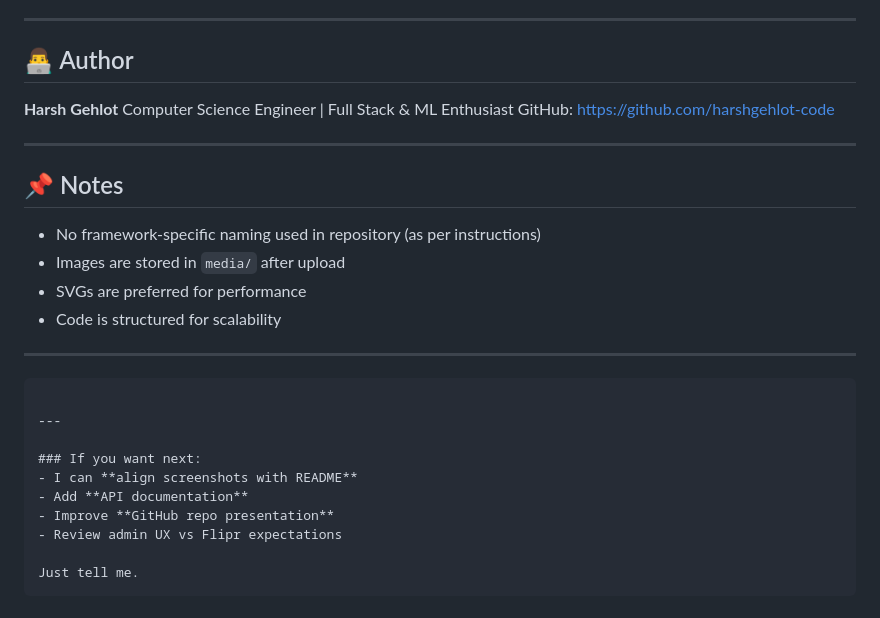
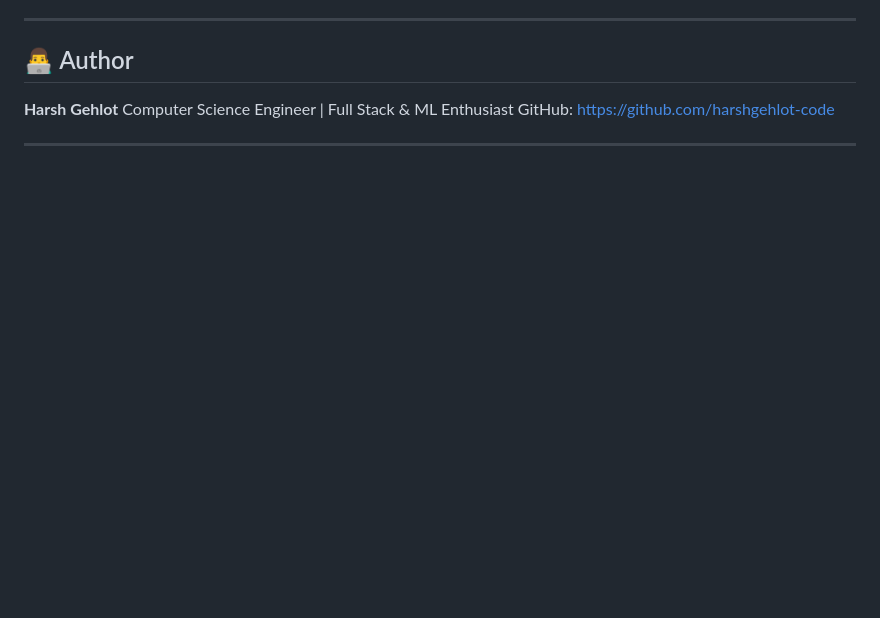
Before and after one commit to harshgehlot-code/Landing_page_Harsh_Gehlot, a Markdown page: README.md, the part around the change. GitHub-like rendering; blank space fills up the shorter version.

Commit message:
Clean up README by removing notes section
Removed notes section and related content from README.

````diff
--- a/README.md
+++ b/README.md
@@ -211,25 +211,3 @@ Computer Science Engineer | Full Stack & ML Enthusiast
 GitHub: [https://github.com/harshgehlot-code](https://github.com/harshgehlot-code)
 
 ---
-
-## 📌 Notes
-
-* No framework-specific naming used in repository (as per instructions)
-* Images are stored in `media/` after upload
-* SVGs are preferred for performance
-* Code is structured for scalability
-
----
-
-```
-
----
-
-### If you want next:
-- I can **align screenshots with README**
-- Add **API documentation**
-- Improve **GitHub repo presentation**
-- Review admin UX vs Flipr expectations
-
-Just tell me.
-```
````
